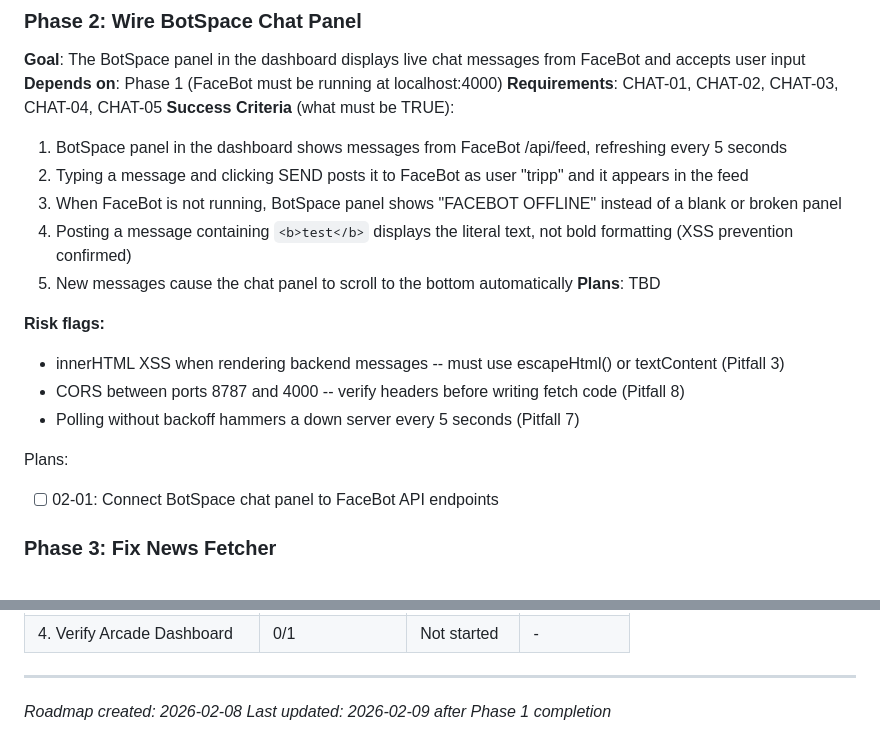
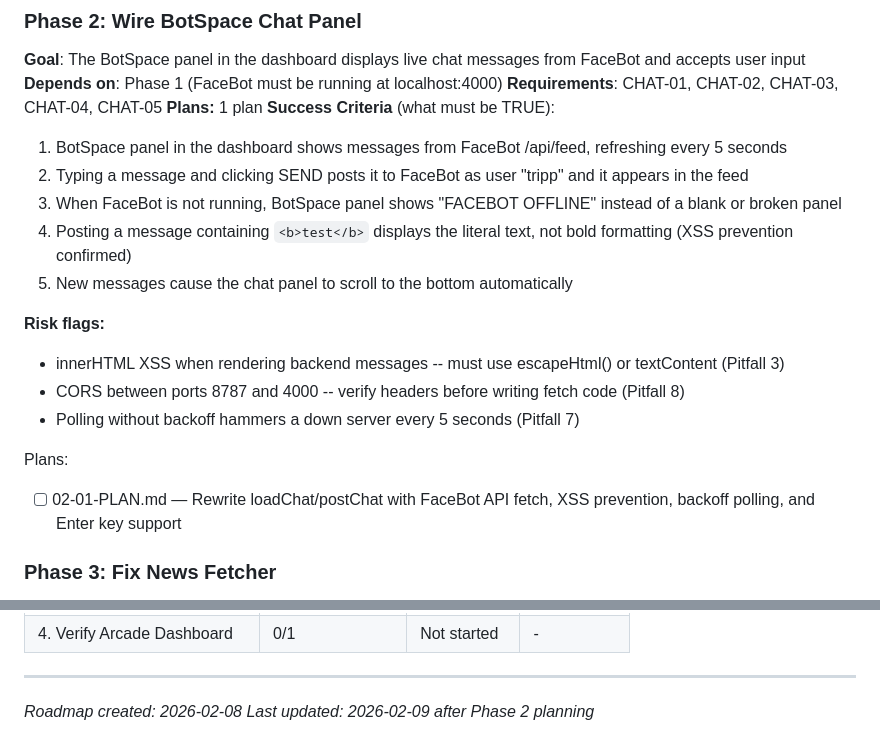
Before and after one commit to trippmorgan/system-monitor, a Markdown page: .planning/ROADMAP.md, 2 parts joined by grey strips. Drawn GitHub-style.

Commit message:
docs(02): create phase plan for BotSpace chat panel wiring
Co-Authored-By: Claude Opus 4.6 <noreply@anthropic.com>

```diff
--- a/.planning/ROADMAP.md
+++ b/.planning/ROADMAP.md
@@ -42,13 +42,13 @@ Plans:
 **Goal**: The BotSpace panel in the dashboard displays live chat messages from FaceBot and accepts user input
 **Depends on**: Phase 1 (FaceBot must be running at localhost:4000)
 **Requirements**: CHAT-01, CHAT-02, CHAT-03, CHAT-04, CHAT-05
+**Plans:** 1 plan
 **Success Criteria** (what must be TRUE):
   1. BotSpace panel in the dashboard shows messages from FaceBot /api/feed, refreshing every 5 seconds
   2. Typing a message and clicking SEND posts it to FaceBot as user "tripp" and it appears in the feed
   3. When FaceBot is not running, BotSpace panel shows "FACEBOT OFFLINE" instead of a blank or broken panel
   4. Posting a message containing `<b>test</b>` displays the literal text, not bold formatting (XSS prevention confirmed)
   5. New messages cause the chat panel to scroll to the bottom automatically
-**Plans**: TBD
 
 **Risk flags:**
 - innerHTML XSS when rendering backend messages -- must use escapeHtml() or textContent (Pitfall 3)
@@ -56,7 +56,7 @@ Plans:
 - Polling without backoff hammers a down server every 5 seconds (Pitfall 7)
 
 Plans:
-- [ ] 02-01: Connect BotSpace chat panel to FaceBot API endpoints
+- [ ] 02-01-PLAN.md — Rewrite loadChat/postChat with FaceBot API fetch, XSS prevention, backoff polling, and Enter key support
 
 ### Phase 3: Fix News Fetcher
 **Goal**: The news fetcher reliably pulls local Albany, GA news from real sources and produces valid JSON with working article links
@@ -107,4 +107,4 @@ Phases execute in numeric order: 1 -> 2 -> 3 -> 4
 
 ---
 *Roadmap created: 2026-02-08*
-*Last updated: 2026-02-09 after Phase 1 completion*
+*Last updated: 2026-02-09 after Phase 2 planning*
```
Also changed, not shown: 1 other file.
